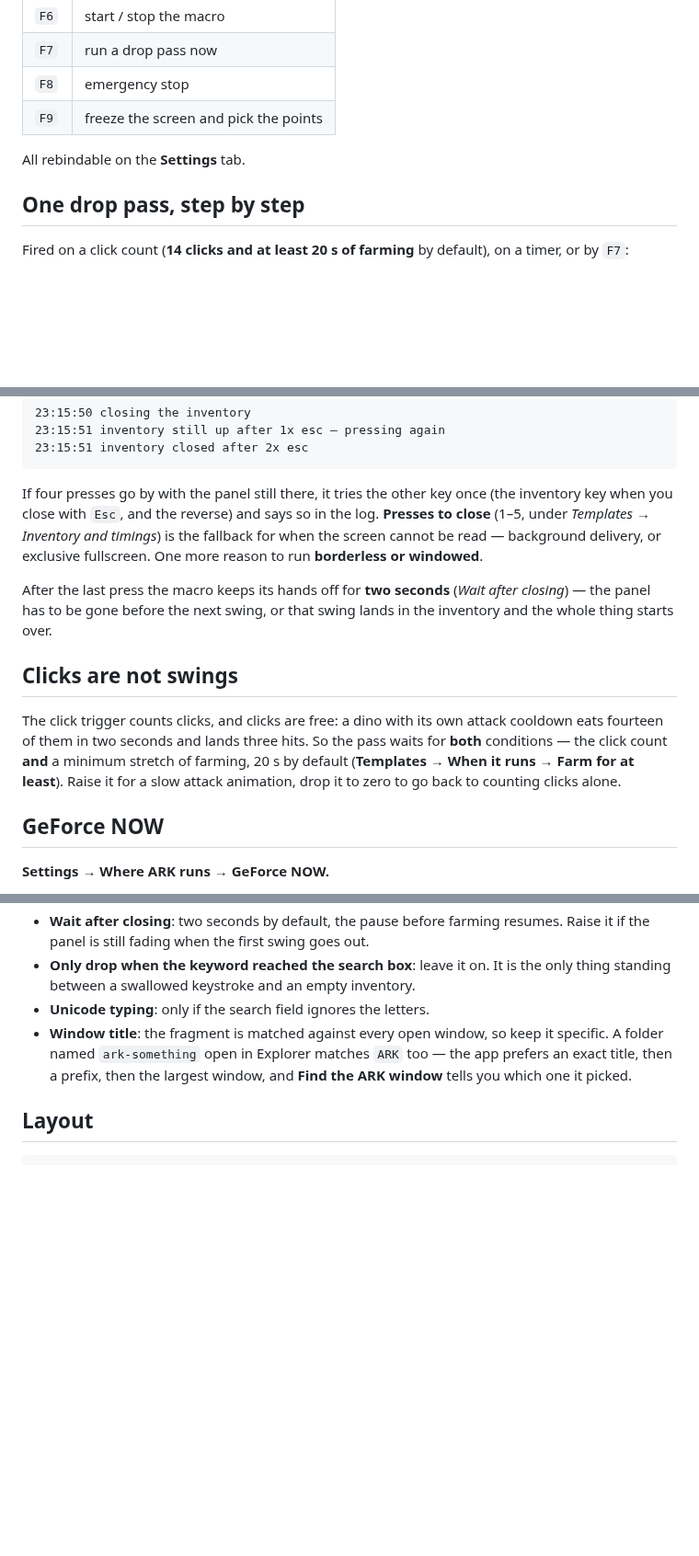
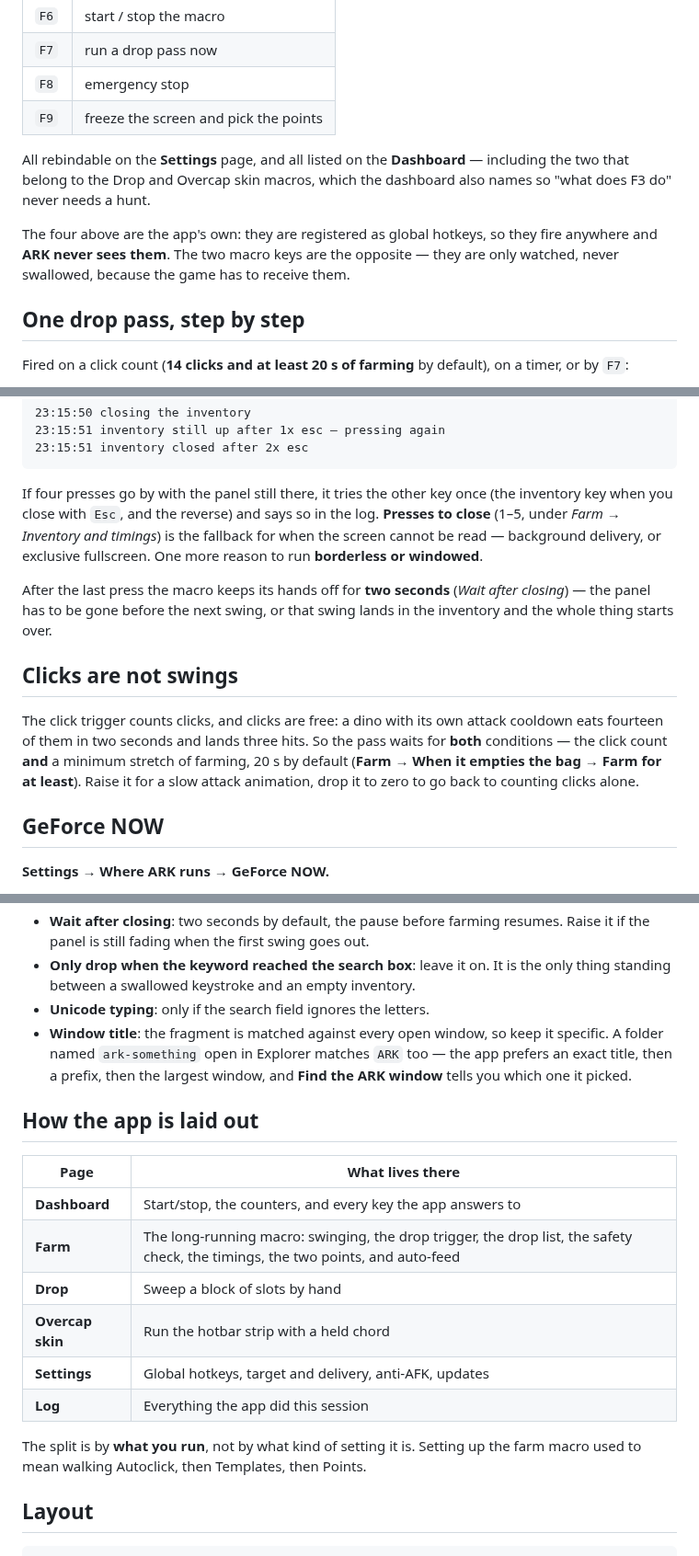
Before and after one commit to Sirsalads/ark-tools, a Markdown page: README.md, 3 parts joined by grey strips. Shown at 92% size. Drawn GitHub-style; blank space fills up the shorter version.

````diff
--- a/README.md
+++ b/README.md
@@ -157,7 +162,13 @@ listing your pick before letting the macro loose.
 | `F8` | emergency stop |
 | `F9` | freeze the screen and pick the points |
 
-All rebindable on the **Settings** tab.
+All rebindable on the **Settings** page, and all listed on the **Dashboard** —
+including the two that belong to the Drop and Overcap skin macros, which the
+dashboard also names so "what does F3 do" never needs a hunt.
+
+The four above are the app's own: they are registered as global hotkeys, so they
+fire anywhere and **ARK never sees them**. The two macro keys are the opposite —
+they are only watched, never swallowed, because the game has to receive them.
 
 ## One drop pass, step by step
 
@@ -231,7 +242,7 @@ then presses and re-reads until those pixels change:
 
 If four presses go by with the panel still there, it tries the other key once
 (the inventory key when you close with `Esc`, and the reverse) and says so in
-the log. **Presses to close** (1–5, under *Templates → Inventory and timings*)
+the log. **Presses to close** (1–5, under *Farm → Inventory and timings*)
 is the fallback for when the screen cannot be read — background delivery, or
 exclusive fullscreen. One more reason to run **borderless or windowed**.
 
@@ -244,8 +255,8 @@ that swing lands in the inventory and the whole thing starts over.
 The click trigger counts clicks, and clicks are free: a dino with its own
 attack cooldown eats fourteen of them in two seconds and lands three hits.
 So the pass waits for **both** conditions — the click count **and** a minimum
-stretch of farming, 20 s by default (**Templates → When it runs → Farm for at
-least**). Raise it for a slow attack animation, drop it to zero to go back to
+stretch of farming, 20 s by default (**Farm → When it empties the bag →
+Farm for at least**). Raise it for a slow attack animation, drop it to zero to go back to
 counting clicks alone.
 
 ## GeForce NOW
@@ -520,6 +531,20 @@ nothing, and that is the whole reason foreground works and background does not.
   too — the app prefers an exact title, then a prefix, then the largest window,
   and **Find the ARK window** tells you which one it picked.
 
+## How the app is laid out
+
+| Page | What lives there |
+|---|---|
+| **Dashboard** | Start/stop, the counters, and every key the app answers to |
+| **Farm** | The long-running macro: swinging, the drop trigger, the drop list, the safety check, the timings, the two points, and auto-feed |
+| **Drop** | Sweep a block of slots by hand |
+| **Overcap skin** | Run the hotbar strip with a held chord |
+| **Settings** | Global hotkeys, target and delivery, anti-AFK, updates |
+| **Log** | Everything the app did this session |
+
+The split is by **what you run**, not by what kind of setting it is. Setting up
+the farm macro used to mean walking Autoclick, then Templates, then Points.
+
 ## Layout
 
 ```
````
Also changed, not shown: other parts of README.md (+16 -11 lines), docs/dashboard.png, docs/points.png, docs/templates.png, 5 other files.
